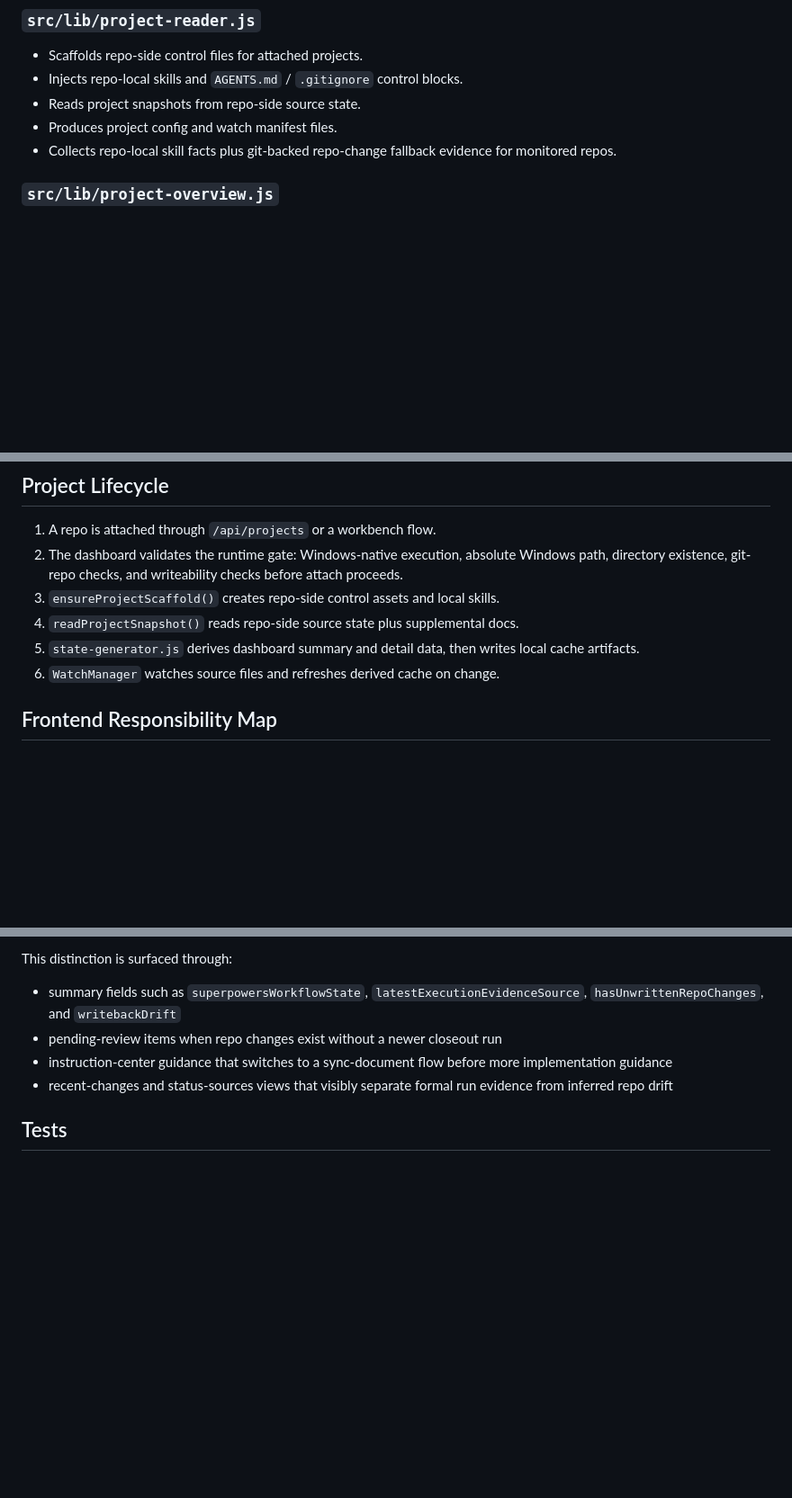
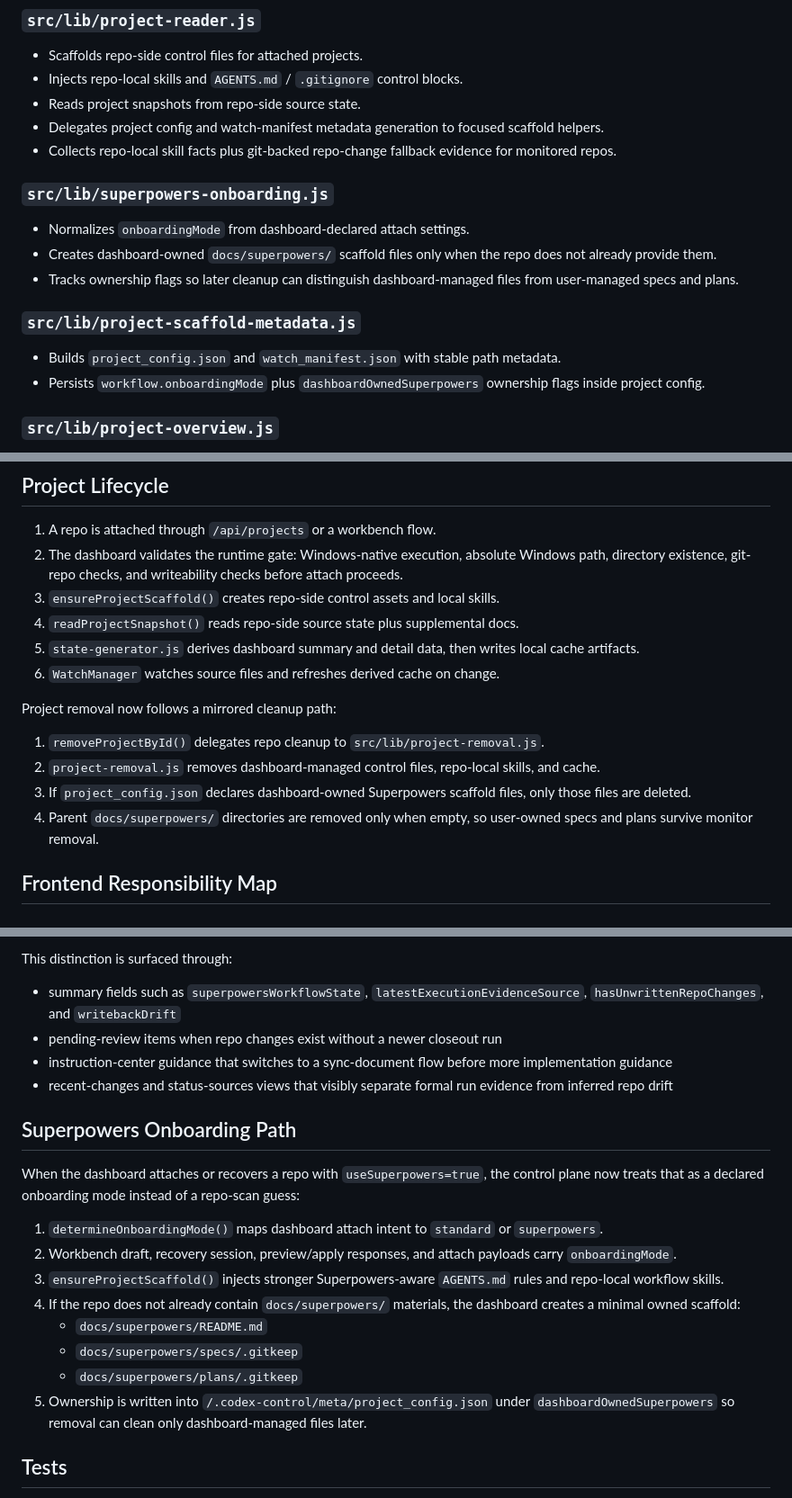
Before and after one commit to kurisu086/project_management_dashboard, a Markdown page: docs/superpowers/repo-mechanism-map.md, 3 parts joined by grey strips. Shown at 90% size. Rendered like a GitHub page; blank space fills up the shorter version.

Commit message:
docs: document superpowers onboarding mechanics

```diff
--- a/docs/superpowers/repo-mechanism-map.md
+++ b/docs/superpowers/repo-mechanism-map.md
@@ -31,8 +31,19 @@ This note summarizes how `project_management_dashboard` currently works so futur
 - Scaffolds repo-side control files for attached projects.
 - Injects repo-local skills and `AGENTS.md` / `.gitignore` control blocks.
 - Reads project snapshots from repo-side source state.
-- Produces project config and watch manifest files.
+- Delegates project config and watch-manifest metadata generation to focused scaffold helpers.
 - Collects repo-local skill facts plus git-backed repo-change fallback evidence for monitored repos.
+
+### `src/lib/superpowers-onboarding.js`
+
+- Normalizes `onboardingMode` from dashboard-declared attach settings.
+- Creates dashboard-owned `docs/superpowers/` scaffold files only when the repo does not already provide them.
+- Tracks ownership flags so later cleanup can distinguish dashboard-managed files from user-managed specs and plans.
+
+### `src/lib/project-scaffold-metadata.js`
+
+- Builds `project_config.json` and `watch_manifest.json` with stable path metadata.
+- Persists `workflow.onboardingMode` plus `dashboardOwnedSuperpowers` ownership flags inside project config.
 
 ### `src/lib/project-overview.js`
 
@@ -85,6 +97,13 @@ This note summarizes how `project_management_dashboard` currently works so futur
 4. `readProjectSnapshot()` reads repo-side source state plus supplemental docs.
 5. `state-generator.js` derives dashboard summary and detail data, then writes local cache artifacts.
 6. `WatchManager` watches source files and refreshes derived cache on change.
+
+Project removal now follows a mirrored cleanup path:
+
+1. `removeProjectById()` delegates repo cleanup to `src/lib/project-removal.js`.
+2. `project-removal.js` removes dashboard-managed control files, repo-local skills, and cache.
+3. If `project_config.json` declares dashboard-owned Superpowers scaffold files, only those files are deleted.
+4. Parent `docs/superpowers/` directories are removed only when empty, so user-owned specs and plans survive monitor removal.
 
 ## Frontend Responsibility Map
 
@@ -148,6 +167,19 @@ This distinction is surfaced through:
 - instruction-center guidance that switches to a sync-document flow before more implementation guidance
 - recent-changes and status-sources views that visibly separate formal run evidence from inferred repo drift
 
+## Superpowers Onboarding Path
+
+When the dashboard attaches or recovers a repo with `useSuperpowers=true`, the control plane now treats that as a declared onboarding mode instead of a repo-scan guess:
+
+1. `determineOnboardingMode()` maps dashboard attach intent to `standard` or `superpowers`.
+2. Workbench draft, recovery session, preview/apply responses, and attach payloads carry `onboardingMode`.
+3. `ensureProjectScaffold()` injects stronger Superpowers-aware `AGENTS.md` rules and repo-local workflow skills.
+4. If the repo does not already contain `docs/superpowers/` materials, the dashboard creates a minimal owned scaffold:
+   - `docs/superpowers/README.md`
+   - `docs/superpowers/specs/.gitkeep`
+   - `docs/superpowers/plans/.gitkeep`
+5. Ownership is written into `/.codex-control/meta/project_config.json` under `dashboardOwnedSuperpowers` so removal can clean only dashboard-managed files later.
+
 ## Tests
 
 - `scripts/regression.windows.js` verifies attach, refresh, workbench, cleanup, and cache behavior with isolated temp data.
```
Also changed, not shown: other parts of docs/superpowers/repo-mechanism-map.md (+1 -0 lines).
